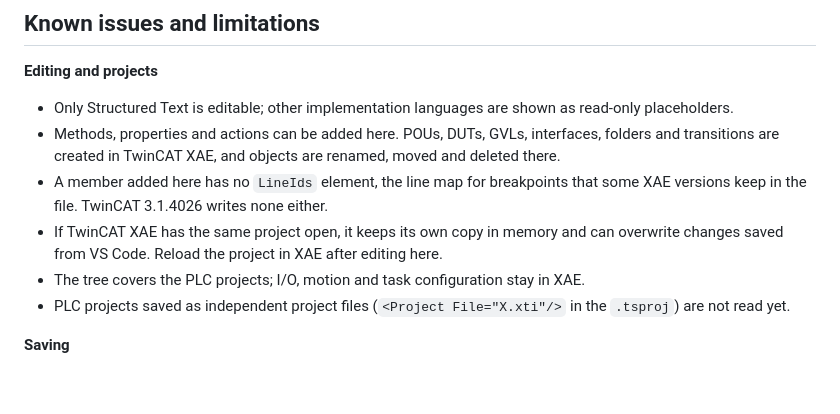
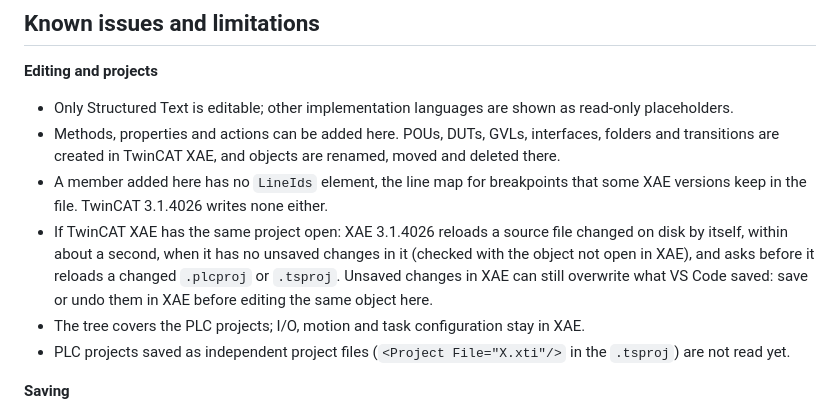
Before and after one commit to ddt313/TwinCAT-Explorer, a Markdown page: README.md, the part around the change. GitHub-like rendering; blank space fills up the shorter version.

Commit message:
README: TwinCAT XAE 3.1.4026 reloads a source file changed on disk
Checked with XAE 3.1.4026 while working on the members: it reloads a .TcPOU, .TcDUT or .TcGVL
changed outside it within about a second, without asking, when it has no unsaved changes in it, and
asks before it reloads a changed .plcproj or .tsproj. Unsaved changes in XAE can still overwrite what
VS Code saved, so the known issue says that instead of telling to reload the project.

Co-Authored-By: Claude Opus 5.5 <noreply@anthropic.com>

```diff
--- a/README.md
+++ b/README.md
@@ -364,8 +364,10 @@ sources.
   transitions are created in TwinCAT XAE, and objects are renamed, moved and deleted there.
 - A member added here has no `LineIds` element, the line map for breakpoints that some XAE versions
   keep in the file. TwinCAT 3.1.4026 writes none either.
-- If TwinCAT XAE has the same project open, it keeps its own copy in memory and can overwrite changes
-  saved from VS Code. Reload the project in XAE after editing here.
+- If TwinCAT XAE has the same project open: XAE 3.1.4026 reloads a source file changed on disk by
+  itself, within about a second, when it has no unsaved changes in it (checked with the object not
+  open in XAE), and asks before it reloads a changed `.plcproj` or `.tsproj`. Unsaved changes in XAE
+  can still overwrite what VS Code saved: save or undo them in XAE before editing the same object here.
 - The tree covers the PLC projects; I/O, motion and task configuration stay in XAE.
 - PLC projects saved as independent project files (`<Project File="X.xti"/>` in the `.tsproj`) are
   not read yet.
```
